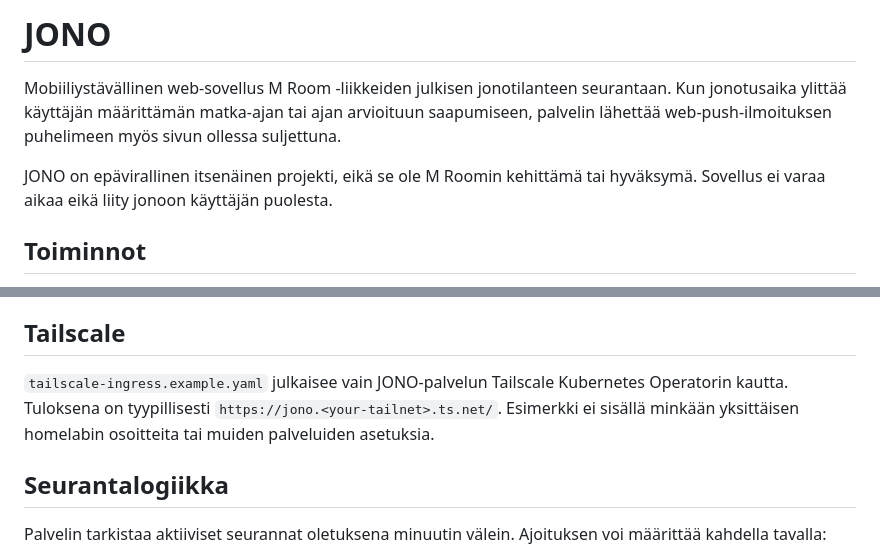
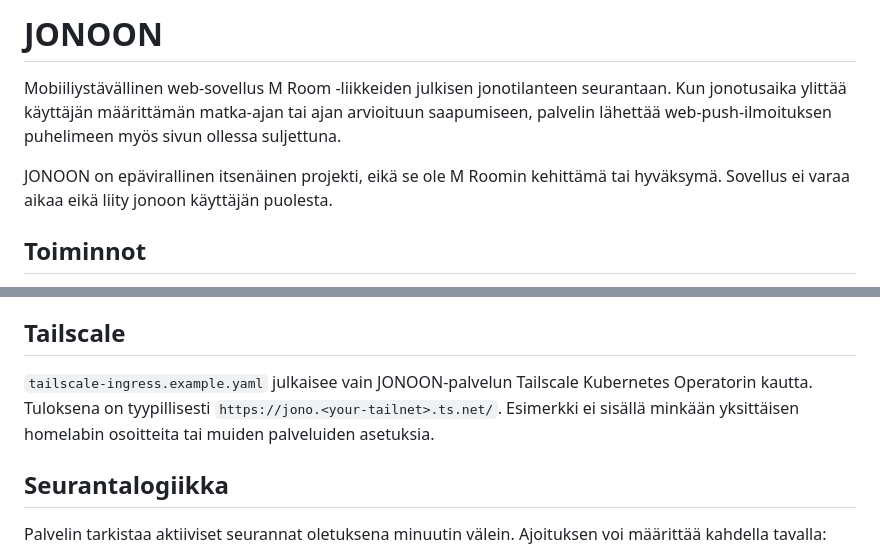
Before and after one commit to jontzi/Jonoon, a Markdown page: README.md, 2 parts joined by grey strips. Rendered like a GitHub page.

Commit message:
Rename project from JONO to JONOON in README
Updated the project name from 'JONO' to 'JONOON' throughout the README.

```diff
--- a/README.md
+++ b/README.md
@@ -1,8 +1,8 @@
-# JONO
+# JONOON
 
 Mobiiliystävällinen web-sovellus M Room -liikkeiden julkisen jonotilanteen seurantaan. Kun jonotusaika ylittää käyttäjän määrittämän matka-ajan tai ajan arvioituun saapumiseen, palvelin lähettää web-push-ilmoituksen puhelimeen myös sivun ollessa suljettuna.
 
-JONO on epävirallinen itsenäinen projekti, eikä se ole M Roomin kehittämä tai hyväksymä. Sovellus ei varaa aikaa eikä liity jonoon käyttäjän puolesta.
+JONOON on epävirallinen itsenäinen projekti, eikä se ole M Roomin kehittämä tai hyväksymä. Sovellus ei varaa aikaa eikä liity jonoon käyttäjän puolesta.
 
 ## Toiminnot
 
@@ -75,7 +75,7 @@ VAPID_SUBJECT=mailto:admin@example.com
 
 ## Tailscale
 
-`tailscale-ingress.example.yaml` julkaisee vain JONO-palvelun Tailscale Kubernetes Operatorin kautta. Tuloksena on tyypillisesti `https://jono.<your-tailnet>.ts.net/`. Esimerkki ei sisällä minkään yksittäisen homelabin osoitteita tai muiden palveluiden asetuksia.
+`tailscale-ingress.example.yaml` julkaisee vain JONOON-palvelun Tailscale Kubernetes Operatorin kautta. Tuloksena on tyypillisesti `https://jono.<your-tailnet>.ts.net/`. Esimerkki ei sisällä minkään yksittäisen homelabin osoitteita tai muiden palveluiden asetuksia.
 
 ## Seurantalogiikka
 
```
